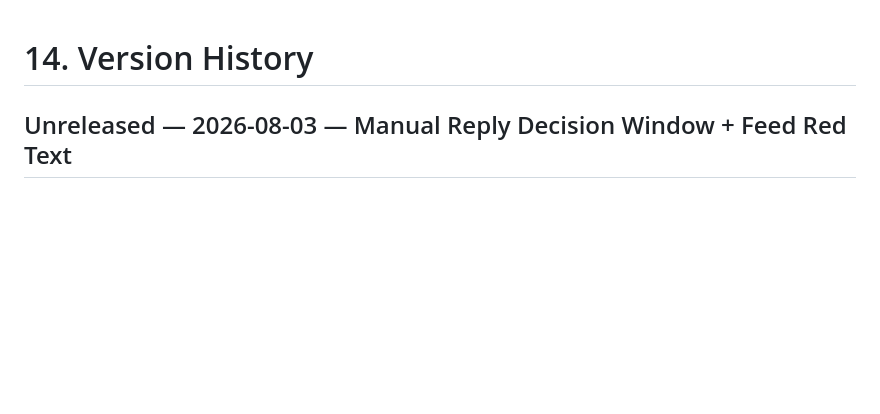
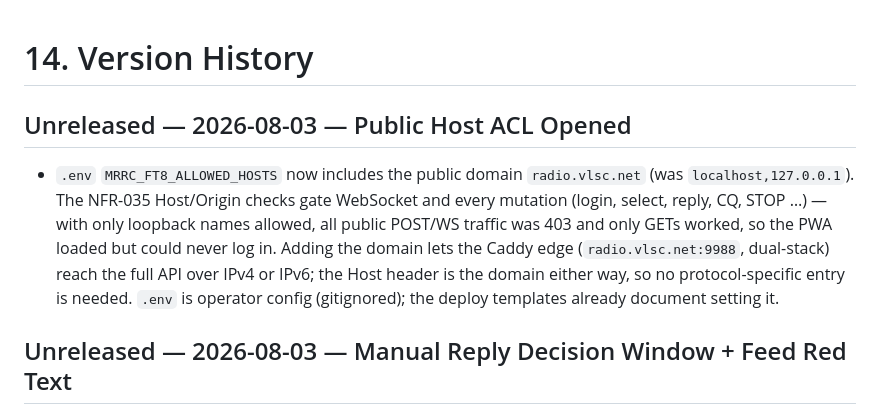
Before and after one commit to cheenle/mrrc_ft8, a Markdown page: SDD/14-version-history.md, the part around the change. Rendered like a GitHub page; blank space fills up the shorter version.

Commit message:
docs(sdd): public host ACL opened for the radio.vlsc.net edge
Co-Authored-By: Claude <noreply@anthropic.com>

```diff
--- a/SDD/14-version-history.md
+++ b/SDD/14-version-history.md
@@ -1,4 +1,8 @@
 # 14. Version History
+
+## Unreleased — 2026-08-03 — Public Host ACL Opened
+
+- `.env` `MRRC_FT8_ALLOWED_HOSTS` now includes the public domain `radio.vlsc.net` (was `localhost,127.0.0.1`). The NFR-035 Host/Origin checks gate WebSocket and every mutation (login, select, reply, CQ, STOP …) — with only loopback names allowed, all public POST/WS traffic was 403 and only GETs worked, so the PWA loaded but could never log in. Adding the domain lets the Caddy edge (`radio.vlsc.net:9988`, dual-stack) reach the full API over IPv4 or IPv6; the Host header is the domain either way, so no protocol-specific entry is needed. `.env` is operator config (gitignored); the deploy templates already document setting it.
 
 ## Unreleased — 2026-08-03 — Manual Reply Decision Window + Feed Red Text
 
```
